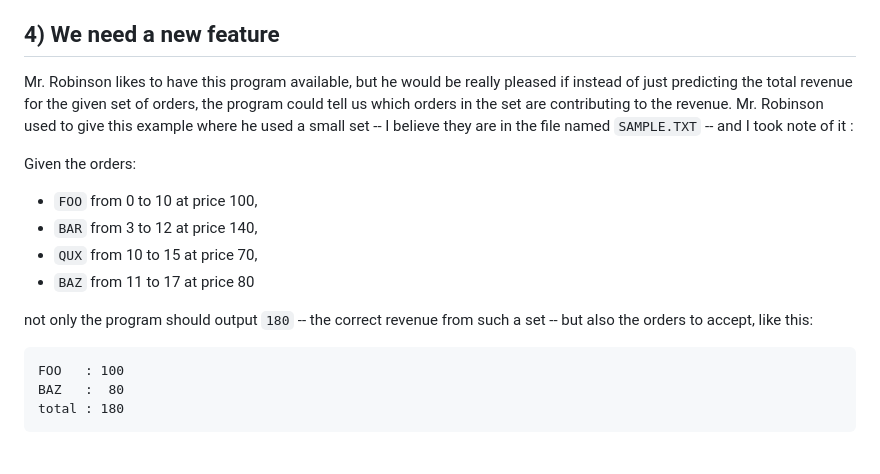
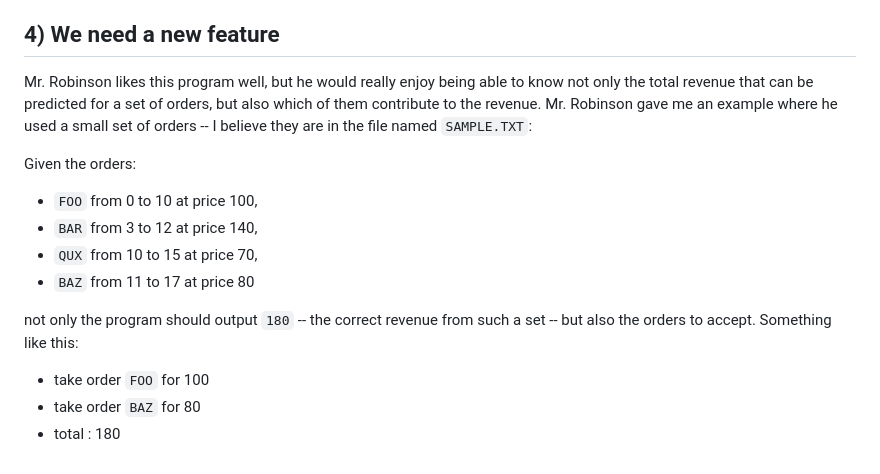
Before and after one commit to bsene/LagsLegacy, a Markdown page: TASKS.md, the part around the change. Rendered like a GitHub page.

Commit message:
edit TASKS

````diff
--- a/TASKS.md
+++ b/TASKS.md
@@ -35,18 +35,17 @@ Should we expect larger sets of orders in the future ? I don't think so. The bus
 
 ## 4) We need a new feature
 
-Mr. Robinson likes to have this program available, but he would be really pleased if instead of just predicting the total revenue for the given set of orders, the program could tell us which orders in the set are contributing to the revenue. Mr. Robinson used to give this example where he used a small set -- I believe they are in the file named `SAMPLE.TXT` -- and I took note of it :
+Mr. Robinson likes this program well, but he would really enjoy being able to know not only the total revenue that can be predicted for a set of orders, but also which of them contribute to the revenue.  Mr. Robinson gave me an example where he used a small set of orders -- I believe they are in the file named `SAMPLE.TXT`:
 
 Given the orders:
+
 - `FOO` from 0 to 10 at price 100,
 - `BAR` from 3 to 12 at price 140,
 - `QUX` from 10 to 15 at price 70,
 - `BAZ` from 11 to 17 at price 80
 
-not only the program should output `180` -- the correct revenue from such a set -- but also the orders to accept, like this:
+not only the program should output `180` -- the correct revenue from such a set -- but also the orders to accept. Something like this:
 
-```
-FOO   : 100
-BAZ   :  80
-total : 180
-```
+- take order `FOO` for 100
+- take order `BAZ` for 80
+- total : 180
````
